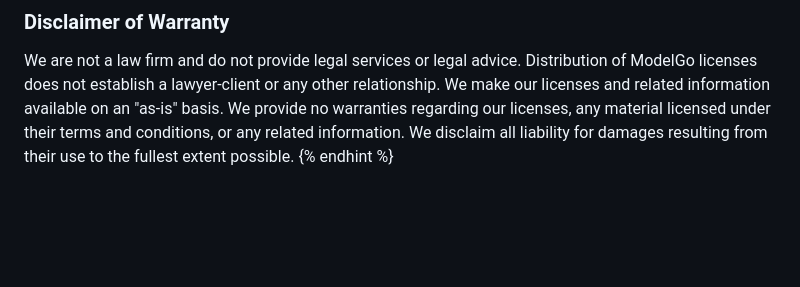
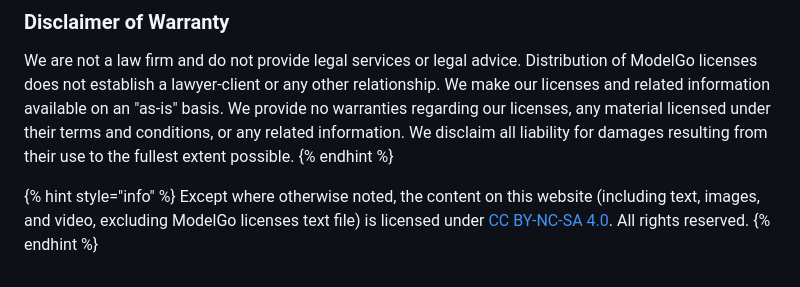
Before and after one commit to Xtra-Computing/ModelGo, a Markdown page: gitbook/README.md, the part around the change. GitHub-like rendering; blank space fills up the shorter version.

Commit message:
GITBOOK-25: Update rights claims of website

```diff
--- a/gitbook/README.md
+++ b/gitbook/README.md
@@ -67,3 +67,7 @@ layout:
 
 We are not a law firm and do not provide legal services or legal advice. Distribution of ModelGo licenses does not establish a lawyer-client or any other relationship. We make our licenses and related information available on an "as-is" basis. We provide no warranties regarding our licenses, any material licensed under their terms and conditions, or any related information. We disclaim all liability for damages resulting from their use to the fullest extent possible.
 {% endhint %}
+
+{% hint style="info" %}
+Except where otherwise noted, the content on this website (including text, images, and video, excluding ModelGo licenses text file) is licensed under [CC BY-NC-SA 4.0](https://creativecommons.org/licenses/by-nc-sa/4.0/deed.en). All rights reserved.
+{% endhint %}
```
